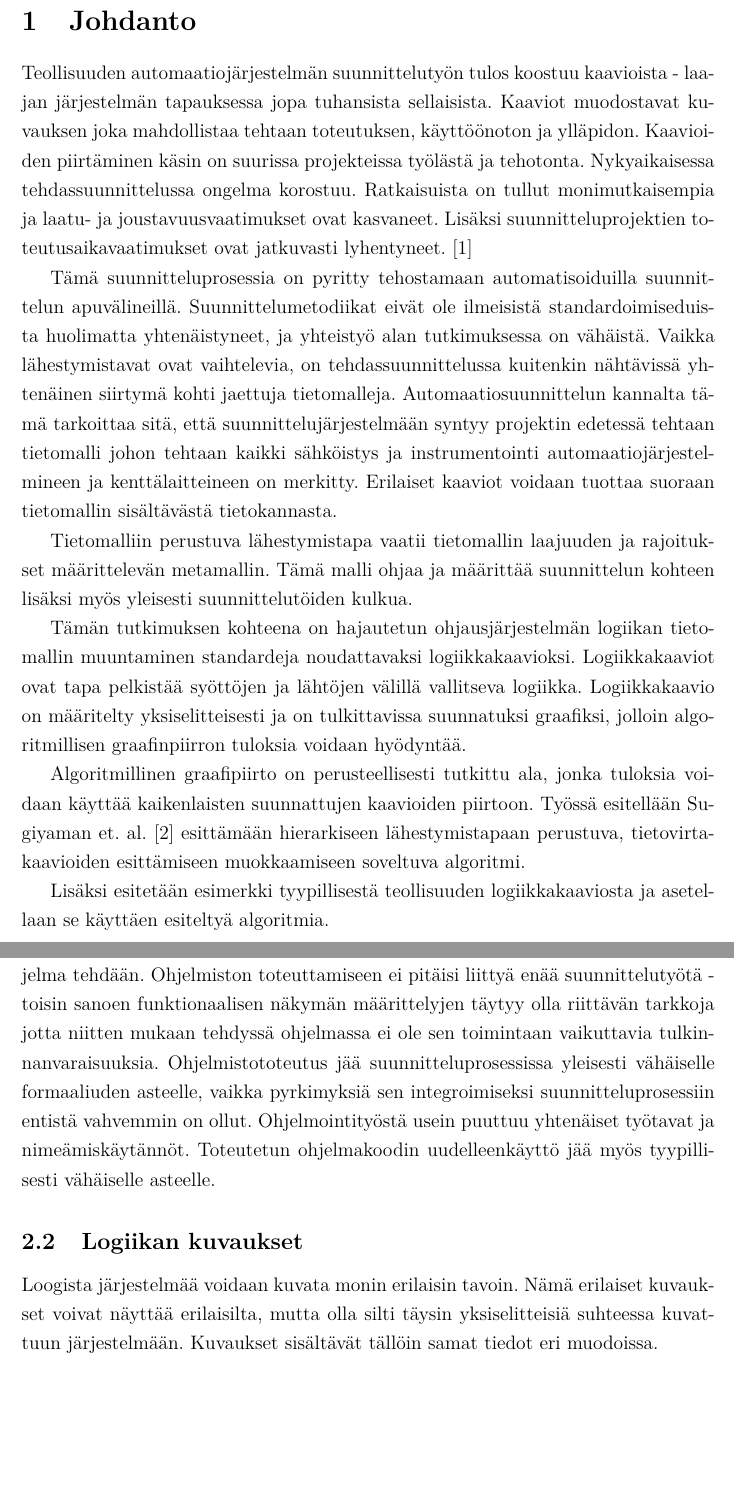
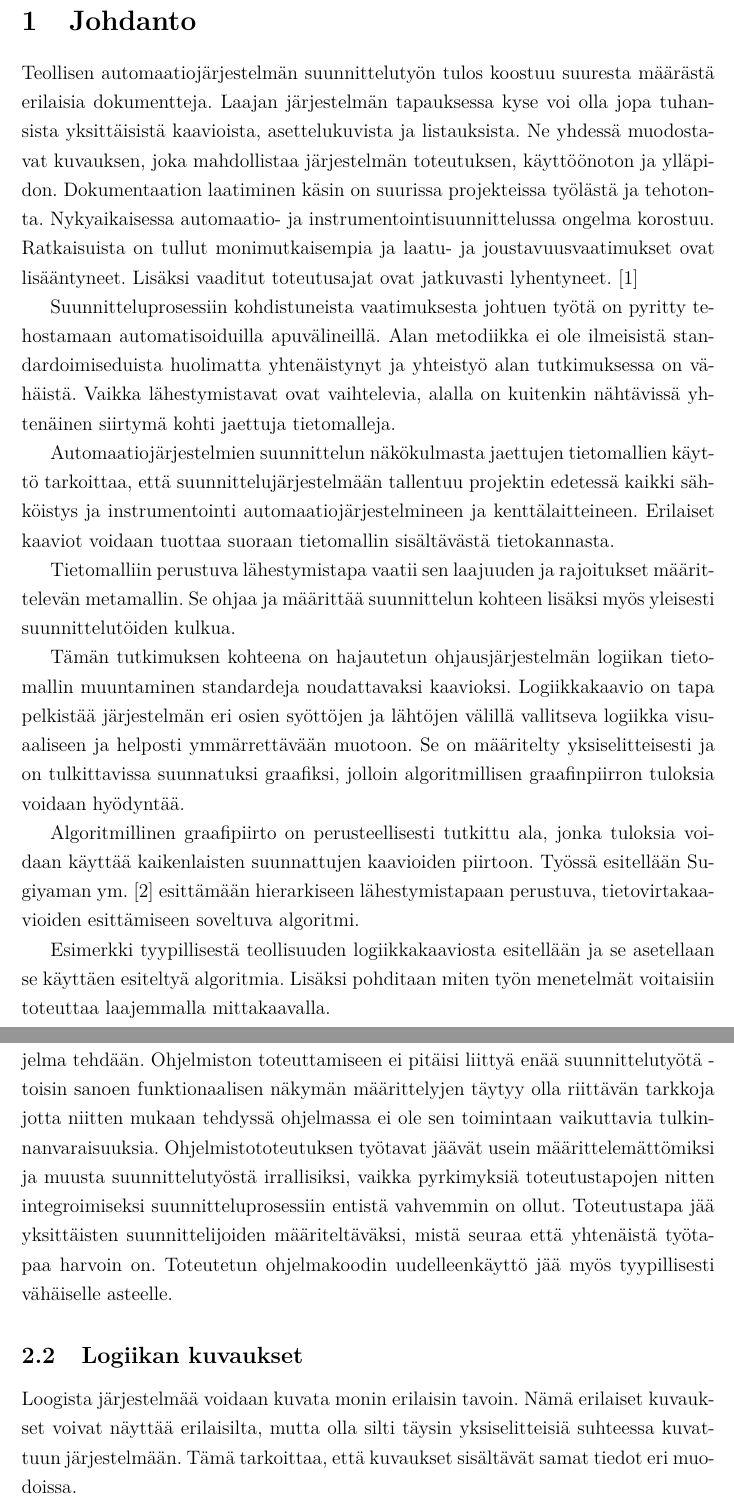
Before and after one commit to i-tu/Kandi, a LaTeX document (kandi.tex): two parts of pages 7 and 9 of 19, joined at a grey line, cut so that both start at the same text, the shorter picture padded with empty space. Compiled offline with pdfLaTeX.

Commit message:
Esitulostus ennen muutoksia mikalle

```diff
--- a/kandi.tex
+++ b/kandi.tex
@@ -128,44 +128,35 @@ DCS        & Distributed Control System \\
 	\section{Johdanto}
 	\thispagestyle{empty}
 
-Teollisuuden automaatiojärjestelmän suunnittelutyön tulos koostuu kaavioista -
-laajan järjestelmän tapauksessa jopa tuhansista sellaisista. Kaaviot muodostavat
-kuvauksen joka mahdollistaa tehtaan toteutuksen, käyttöönoton ja ylläpidon.
-Kaavioiden piirtäminen käsin on suurissa projekteissa työlästä ja tehotonta.
-Nykyaikaisessa tehdassuunnittelussa ongelma korostuu.
-Ratkaisuista on tullut monimutkaisempia ja laatu- ja joustavuusvaatimukset ovat kasvaneet.
-Lisäksi suunnitteluprojektien toteutusaikavaatimukset ovat jatkuvasti lyhentyneet.
+Teollisen automaatiojärjestelmän suunnittelutyön tulos koostuu suuresta määrästä erilaisia dokumentteja.
+Laajan järjestelmän tapauksessa kyse voi olla jopa tuhansista yksittäisistä kaavioista, asettelukuvista ja listauksista.
+Ne yhdessä muodostavat kuvauksen, joka mahdollistaa järjestelmän toteutuksen, käyttöönoton ja ylläpidon.
+Dokumentaation laatiminen käsin on suurissa projekteissa työlästä ja tehotonta.
+Nykyaikaisessa automaatio- ja instrumentointisuunnittelussa ongelma korostuu.
+Ratkaisuista on tullut monimutkaisempia ja laatu- ja joustavuusvaatimukset ovat lisääntyneet.
+Lisäksi vaaditut toteutusajat ovat jatkuvasti lyhentyneet.
 \cite{RefWorks:41}
 
-Tämä suunnitteluprosessia on pyritty tehostamaan automatisoiduilla
-suunnittelun apuvälineillä. Suunnittelumetodiikat eivät ole
-ilmeisistä standardoimiseduista huolimatta yhtenäistyneet, ja yhteistyö alan
-tutkimuksessa on vähäistä. Vaikka lähestymistavat ovat vaihtelevia, on
-tehdassuunnittelussa kuitenkin nähtävissä yhtenäinen siirtymä kohti
-jaettuja tietomalleja. Automaatiosuunnittelun kannalta tämä tarkoittaa sitä, että
-suunnittelujärjestelmään syntyy projektin edetessä tehtaan
-tietomalli johon tehtaan kaikki sähköistys ja instrumentointi
-automaatiojärjestelmineen ja kenttälaitteineen on merkitty. Erilaiset kaaviot
-voidaan tuottaa suoraan tietomallin sisältävästä tietokannasta.
+Suunnitteluprosessiin kohdistuneista vaatimuksesta johtuen työtä on pyritty tehostamaan automatisoiduilla apuvälineillä.
+Alan metodiikka ei ole ilmeisistä standardoimiseduista huolimatta yhtenäistynyt ja yhteistyö alan tutkimuksessa on vähäistä.
+Vaikka lähestymistavat ovat vaihtelevia, alalla on kuitenkin nähtävissä yhtenäinen siirtymä kohti jaettuja tietomalleja.
 
-Tietomalliin perustuva lähestymistapa vaatii tietomallin laajuuden ja rajoitukset
-määrittelevän metamallin. Tämä malli ohjaa ja määrittää suunnittelun kohteen lisäksi
-myös yleisesti suunnittelutöiden kulkua.
+Automaatiojärjestelmien suunnittelun näkökulmasta jaettujen tietomallien käyttö tarkoittaa,
+että suunnittelujärjestelmään tallentuu projektin edetessä kaikki sähköistys ja instrumentointi automaatiojärjestelmineen ja kenttälaitteineen.
+Erilaiset kaaviot voidaan tuottaa suoraan tietomallin sisältävästä tietokannasta.
 
-Tämän tutkimuksen kohteena on hajautetun ohjausjärjestelmän logiikan
-tietomallin muuntaminen standardeja noudattavaksi logiikkakaavioksi.
-Logiikkakaaviot ovat tapa pelkistää syöttöjen ja lähtöjen välillä vallitseva
-logiikka. Logiikkakaavio on määritelty yksiselitteisesti ja on tulkittavissa
-suunnatuksi graafiksi, jolloin algoritmillisen graafinpiirron tuloksia voidaan
-hyödyntää.
+Tietomalliin perustuva lähestymistapa vaatii sen laajuuden ja rajoitukset määrittelevän metamallin.
+Se ohjaa ja määrittää suunnittelun kohteen lisäksi myös yleisesti suunnittelutöiden kulkua.
 
-Algoritmillinen graafipiirto on perusteellisesti tutkittu ala, jonka tuloksia
-voidaan käyttää kaikenlaisten suunnattujen kaavioiden piirtoon. Työssä esitellään
-Sugiyaman et. al. \cite{RefWorks:9} esittämään hierarkiseen lähestymistapaan
-perustuva, tietovirtakaavioiden esittämiseen muokkaamiseen soveltuva algoritmi.
+Tämän tutkimuksen kohteena on hajautetun ohjausjärjestelmän logiikan tietomallin muuntaminen standardeja noudattavaksi kaavioksi.
+Logiikkakaavio on tapa pelkistää järjestelmän eri osien syöttöjen ja lähtöjen välillä vallitseva logiikka visuaaliseen ja helposti ymmärrettävään muotoon.
+Se on määritelty yksiselitteisesti ja on tulkittavissa suunnatuksi graafiksi, jolloin algoritmillisen graafinpiirron tuloksia voidaan hyödyntää.
 
-Lisäksi esitetään esimerkki tyypillisestä teollisuuden logiikkakaaviosta ja asetellaan se
-käyttäen esiteltyä algoritmia.
+Algoritmillinen graafipiirto on perusteellisesti tutkittu ala, jonka tuloksia voidaan käyttää kaikenlaisten suunnattujen kaavioiden piirtoon.
+Työssä esitellään Sugiyaman ym. \cite{RefWorks:9} esittämään hierarkiseen lähestymistapaan perustuva, tietovirtakaavioiden esittämiseen soveltuva algoritmi.
+
+Esimerkki tyypillisestä teollisuuden logiikkakaaviosta esitellään ja se asetellaan se käyttäen esiteltyä algoritmia.
+Lisäksi pohditaan miten työn menetelmät voitaisiin toteuttaa laajemmalla mittakaavalla.
 
 	\clearpage
 	\section{Tehtaan mallit}
@@ -224,16 +216,16 @@ järjestelmän fyysiseen käyttöönottoon.
 Ohjelmistonäkymä kattaa funktionaalisen suunnittelun toteutuksen ohjelmamuodossa.
 Asiakkaalla on yleensä omat toiveensa sen suhteen, millaiseen muotoon ohjelma tehdään.
 Ohjelmiston toteuttamiseen ei pitäisi liittyä enää suunnittelutyötä - toisin sanoen funktionaalisen näkymän määrittelyjen täytyy olla riittävän tarkkoja jotta niitten mukaan tehdyssä ohjelmassa ei ole sen toimintaan vaikuttavia tulkinnanvaraisuuksia.
-Ohjelmistototeutus jää suunnitteluprosessissa yleisesti vähäiselle formaaliuden asteelle, vaikka pyrkimyksiä sen integroimiseksi suunnitteluprosessiin entistä vahvemmin on ollut.
-Ohjelmointityöstä usein puuttuu yhtenäiset työtavat ja nimeämiskäytännöt.
+Ohjelmistototeutuksen työtavat jäävät usein määrittelemättömiksi ja muusta suunnittelutyöstä irrallisiksi,
+vaikka pyrkimyksiä toteutustapojen nitten integroimiseksi suunnitteluprosessiin entistä vahvemmin on ollut.
+Toteutustapa jää yksittäisten suunnittelijoiden määriteltäväksi, mistä seuraa että yhtenäistä työtapaa harvoin on.
 Toteutetun ohjelmakoodin uudelleenkäyttö jää myös tyypillisesti vähäiselle asteelle.
 
 	\subsection{Logiikan kuvaukset}
 
 Loogista järjestelmää voidaan kuvata monin erilaisin tavoin.
-Nämä erilaiset kuvaukset voivat näyttää erilaisilta,
-mutta olla silti täysin yksiselitteisiä suhteessa kuvattuun järjestelmään.
-Kuvaukset sisältävät tällöin samat tiedot eri muodoissa.
+Nämä erilaiset kuvaukset voivat näyttää erilaisilta, mutta olla silti täysin yksiselitteisiä suhteessa kuvattuun järjestelmään.
+Tämä tarkoittaa, että kuvaukset sisältävät samat tiedot eri muodoissa.
 
 Teollisessa automaatiosuunnittelussa sallitut logiikan esitystavat on määritelty
 tarkasti selkeyden, turvallisuuden ja ennustettavan toiminnan vuoksi.
```
Also changed, not shown: kandi.tex (18 more changed lines).
